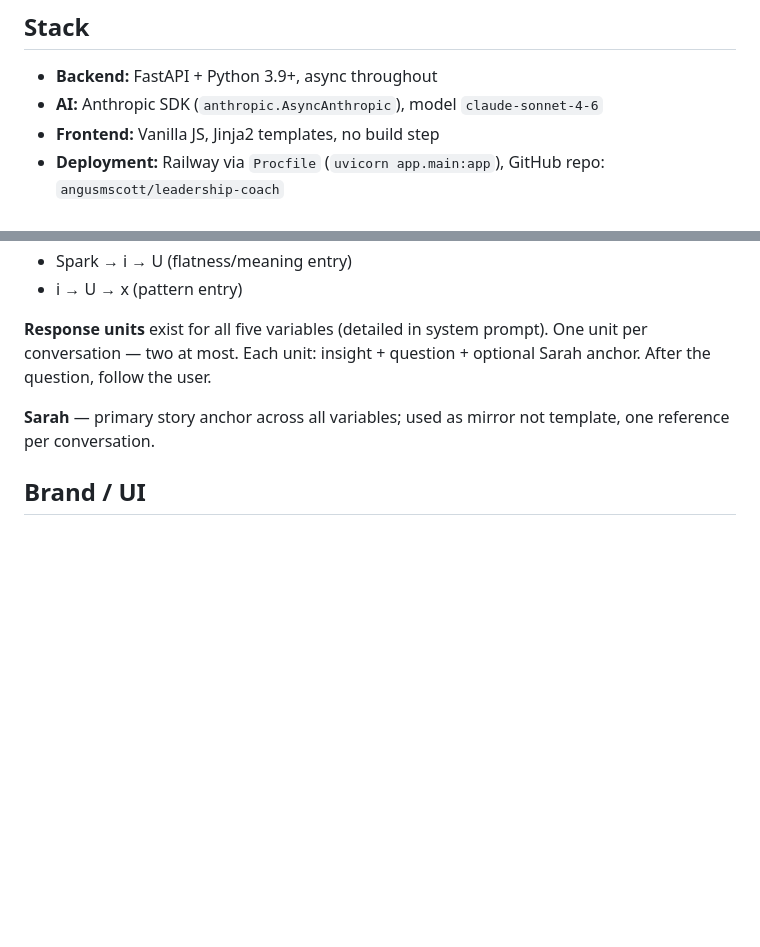
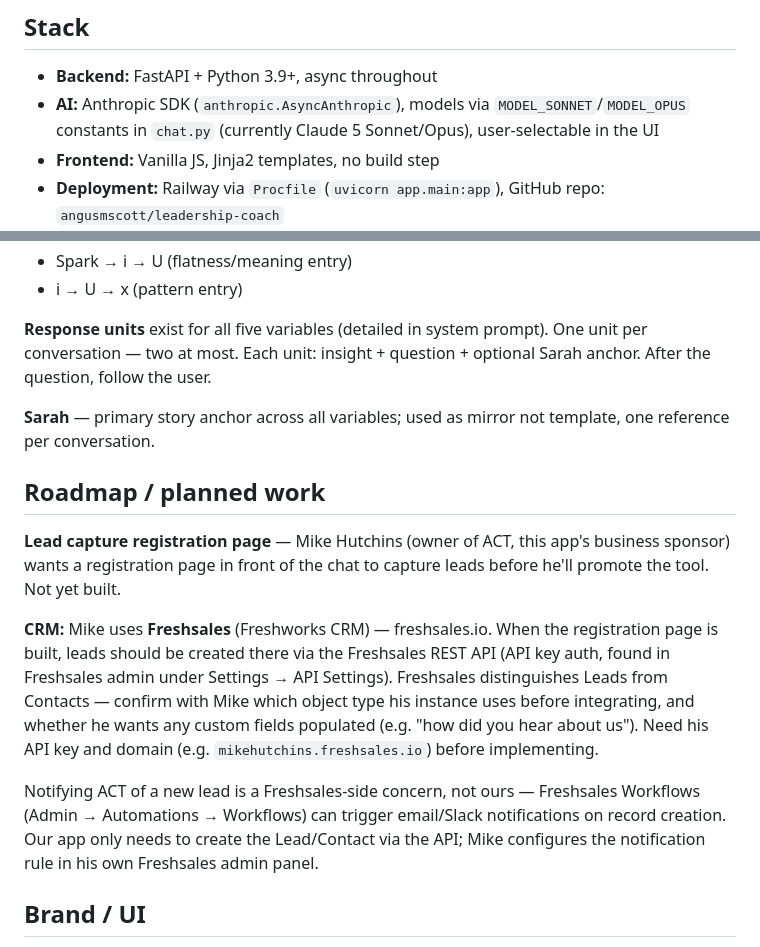
Before and after one commit to angusmscott/leadership-coach, a Markdown page: CLAUDE.md, 2 parts joined by grey strips. GitHub-like rendering; blank space fills up the shorter version.

Commit message:
Document Freshsales CRM plan and current model config in CLAUDE.md
Co-Authored-By: Claude Sonnet 5 <noreply@anthropic.com>

```diff
--- a/CLAUDE.md
+++ b/CLAUDE.md
@@ -5,7 +5,7 @@ A reflective AI companion for leaders, branded to ACT Leadership (actleader.com)
 ## Stack
 
 - **Backend:** FastAPI + Python 3.9+, async throughout
-- **AI:** Anthropic SDK (`anthropic.AsyncAnthropic`), model `claude-sonnet-4-6`
+- **AI:** Anthropic SDK (`anthropic.AsyncAnthropic`), models via `MODEL_SONNET`/`MODEL_OPUS` constants in `chat.py` (currently Claude 5 Sonnet/Opus), user-selectable in the UI
 - **Frontend:** Vanilla JS, Jinja2 templates, no build step
 - **Deployment:** Railway via `Procfile` (`uvicorn app.main:app`), GitHub repo: `angusmscott/leadership-coach`
 - **Tests:** pytest + pytest-asyncio, httpx for ASGI transport
@@ -94,6 +94,14 @@ Five variables forming an infinity loop:
 
 **Sarah** — primary story anchor across all variables; used as mirror not template, one reference per conversation.
 
+## Roadmap / planned work
+
+**Lead capture registration page** — Mike Hutchins (owner of ACT, this app's business sponsor) wants a registration page in front of the chat to capture leads before he'll promote the tool. Not yet built.
+
+**CRM:** Mike uses **Freshsales** (Freshworks CRM) — freshsales.io. When the registration page is built, leads should be created there via the Freshsales REST API (API key auth, found in Freshsales admin under Settings → API Settings). Freshsales distinguishes Leads from Contacts — confirm with Mike which object type his instance uses before integrating, and whether he wants any custom fields populated (e.g. "how did you hear about us"). Need his API key and domain (e.g. `mikehutchins.freshsales.io`) before implementing.
+
+Notifying ACT of a new lead is a Freshsales-side concern, not ours — Freshsales Workflows (Admin → Automations → Workflows) can trigger email/Slack notifications on record creation. Our app only needs to create the Lead/Contact via the API; Mike configures the notification rule in his own Freshsales admin panel.
+
 ## Brand / UI
 
 ACT brand palette: charcoal `#1a1a2e`, navy `#0f3460`, gold `#e8a838`, teal `#2a9d8f`, coral `#e76f51`.
```
